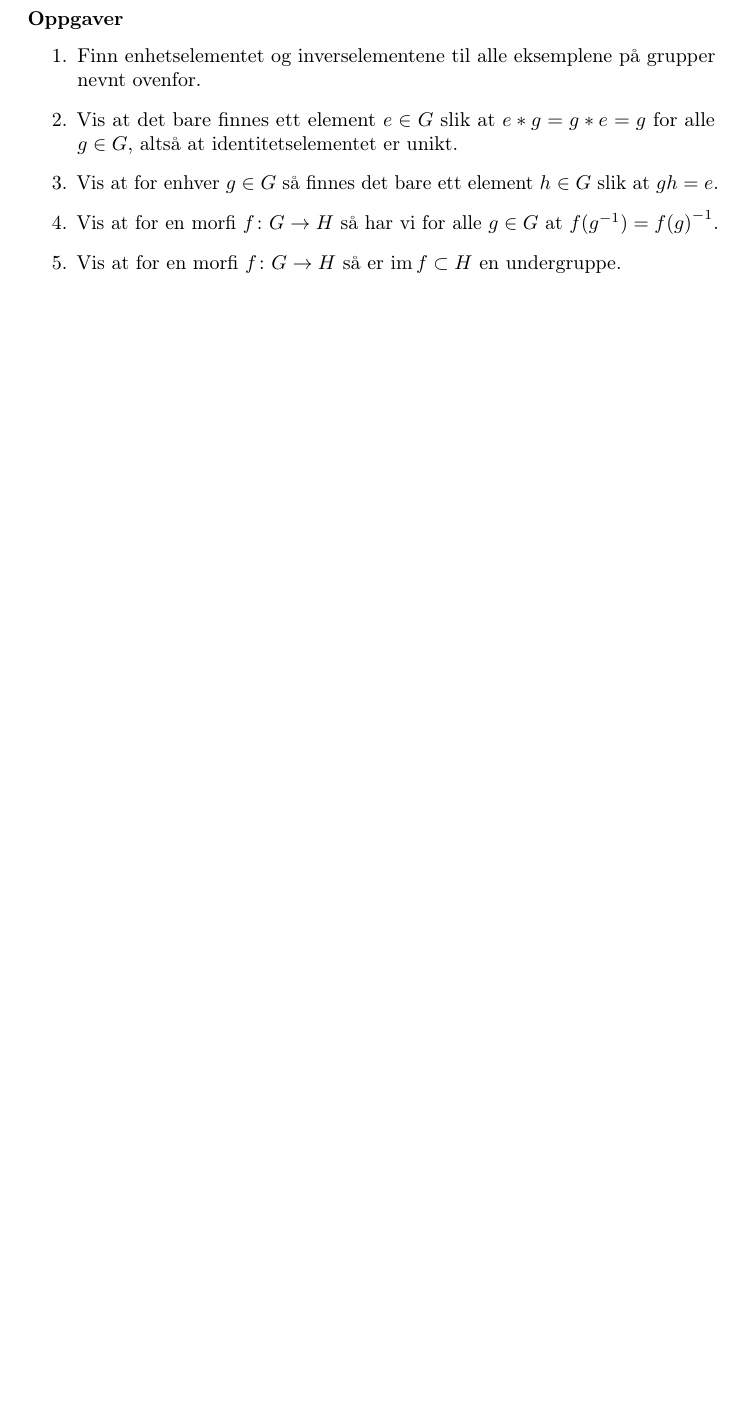
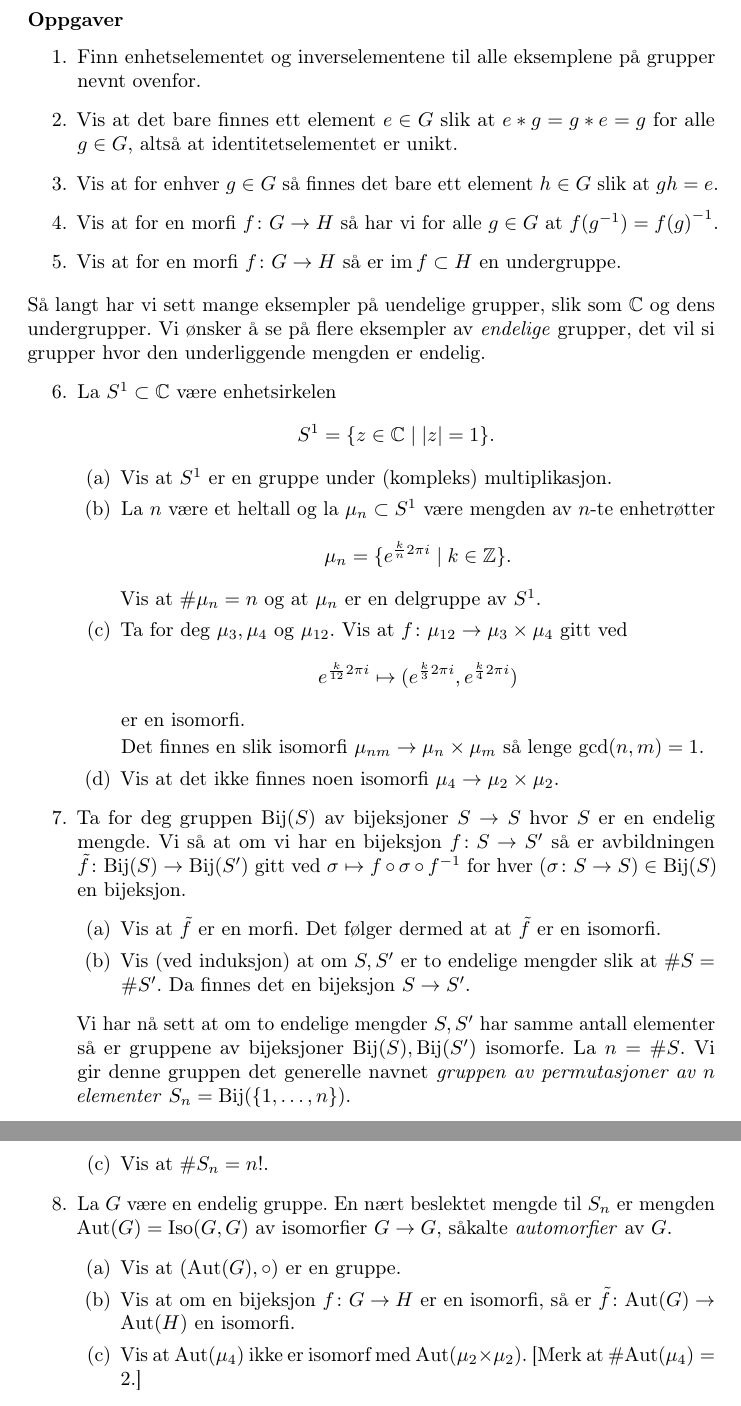
Before and after one commit to jonmagnus/gya-23, a LaTeX document (main.tex, which reads sections/group-theory.tex): part of page 7 of 18 before the commit and two parts of pages 8 and 9 of 20 after it, the two joined at a grey line, cut so that both start at the same text, the shorter picture padded with empty space. Compiled offline with pdfLaTeX.

Commit message:
Finish section on cyclic groups

```diff
--- a/sections/group-theory.tex
+++ b/sections/group-theory.tex
@@ -148,3 +185,75 @@ I tillegg til bildet $\im f\subset H$ kan vi lage en annen undergruppe.
         så har vi for alle $g\in G$ at $f(g^{-1}) = {f(g)}^{-1}$.
     \item Vis at for en morfi $f\colon G\to H$ så er $\im f\subset H$ en undergruppe.
 \end{enumerate}
+Så langt har vi sett mange eksempler på uendelige grupper,
+slik som $\mathbb C$ og dens undergrupper.
+Vi ønsker å se på flere eksempler av \textit{endelige} grupper,
+det vil si grupper hvor den underliggende mengden er endelig.
+\begin{enumerate}[resume]
+    \item La $S^1\subset \mathbb C$ være enhetsirkelen
+        \[
+            S^1 = \{ z\in \mathbb C\mid |z| = 1\}.
+        \]
+        \begin{enumerate}
+            \item Vis at $S^1$ er en gruppe under (kompleks) multiplikasjon.
+            \item La $n$ være et heltall og la $\mu_n\subset S^1$ være mengden av $n$-te
+                enhetrøtter
+                \[
+                    \mu_n = \{
+                        e^{\frac k n 2\pi i}
+                        \mid k\in \mathbb Z
+                    \}.
+                \]
+                Vis at $\# \mu_n = n$ og at $\mu_n$ er en delgruppe av $S^1$.
+            \item Ta for deg $\mu_3, \mu_4$ og $\mu_{12}$.
+                Vis at $f\colon \mu_{12}\to \mu_3\times \mu_4$
+                gitt ved
+                \[
+                    e^{\frac k {12} 2\pi i}
+                    \mapsto (e^{\frac k 3 2\pi i}, e^{\frac k 4 2\pi i})
+                \]
+                er en isomorfi.
+
+                Det finnes en slik isomorfi $\mu_{nm}\to \mu_n\times \mu_m$
+                så lenge $\mathrm{gcd}(n,m) = 1$.
+            \item Vis at det ikke finnes noen isomorfi $\mu_4\to \mu_2\times\mu_2$.
+        \end{enumerate}
+    \item Ta for deg gruppen $\mathrm{Bij}(S)$ av bijeksjoner $S\to S$
+        hvor $S$ er en endelig mengde.
+        Vi så at om vi har en bijeksjon $f\colon S\to S^\prime$
+        så er avbildningen
+        $\tilde f\colon \mathrm{Bij}(S)\to \mathrm{Bij}(S^\prime)$
+        gitt ved $\sigma\mapsto f\circ \sigma \circ f^{-1}$
+        for hver $(\sigma\colon S\to S)\in\mathrm{Bij}(S)$
+        en bijeksjon.
+        \begin{enumerate}
+            \item Vis at $\tilde f$ er en morfi.
+                Det følger dermed at at $\tilde f$ er en isomorfi.
+            \item Vis (ved induksjon) at om $S, S^\prime$ er to endelige mengder
+                slik at $\# S = \# S^\prime$.
+                Da finnes det en bijeksjon $S\to S^\prime$.
+        \end{enumerate}
+        Vi har nå sett at om to endelige mengder $S, S^\prime$
+        har samme antall elementer så er gruppene av bijeksjoner
+        $\mathrm{Bij}(S), \mathrm{Bij}(S^\prime)$ isomorfe.
+        La $n = \# S$.
+        Vi gir denne gruppen det generelle navnet
+        \textit{gruppen av permutasjoner av $n$ elementer}
+        $S_n = \mathrm{Bij}(\{1,\dots,n\})$.
+        \begin{enumerate}[resume]
+            \item Vis at $\# S_n = n!$.
+        \end{enumerate}
+    \item La $G$ være en endelig gruppe.
+        En nært beslektet mengde til $S_n$ er mengden
+        $\mathrm{Aut}(G) = \mathrm{Iso}(G, G)$
+        av isomorfier $G\to G$, såkalte \textit{automorfier} av $G$.
+        \begin{enumerate}
+            \item Vis at $(\mathrm{Aut}(G), \circ)$ er en gruppe.
+            \item Vis at om en bijeksjon $f\colon G\to H$ er en isomorfi,
+                så er $\tilde f\colon \mathrm{Aut}(G)\to \mathrm{Aut}(H)$
+                en isomorfi.
+            \item Vis at $\mathrm{Aut}(\mu_4)$ ikke er isomorf
+                med $\mathrm{Aut}(\mu_2\times\mu_2)$.
+                [Merk at $\#\mathrm{Aut}(\mu_4) = 2$.]
+        \end{enumerate}
+\end{enumerate}
```
Also changed, not shown: main.tex (+5 -2 lines), sections/cyclic-groups.tex (+16 -13 lines), sections/group-theory.tex (37 more changed lines).
